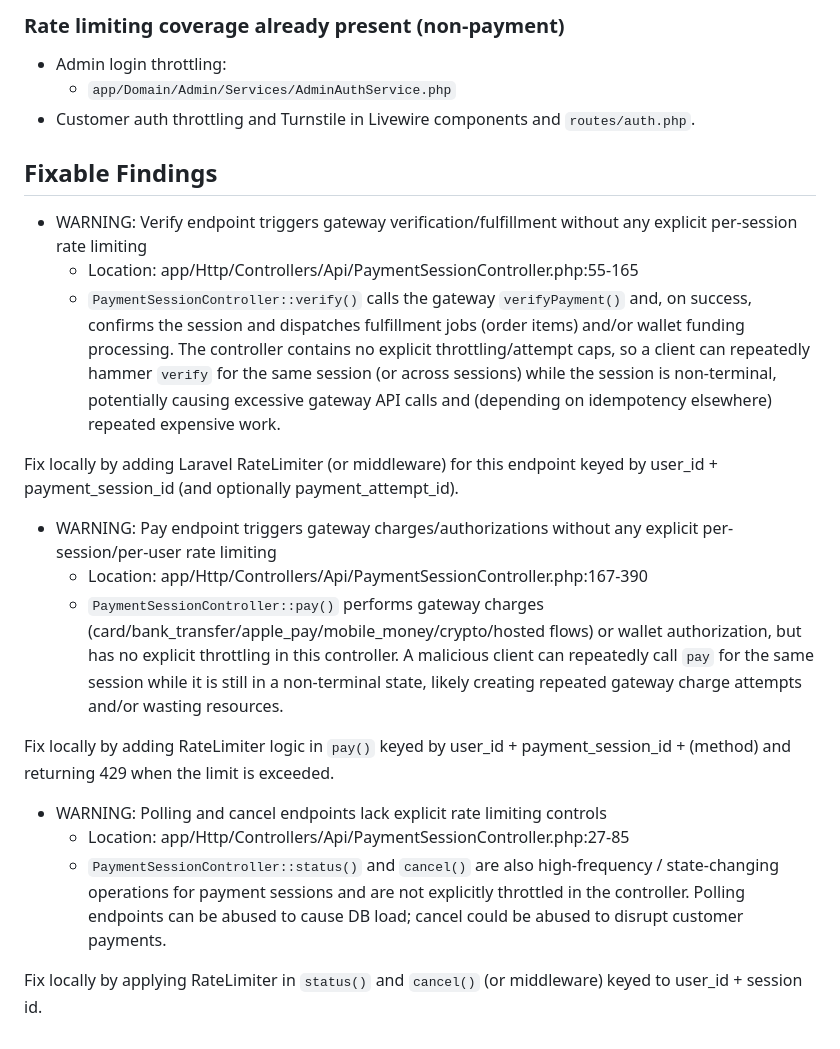
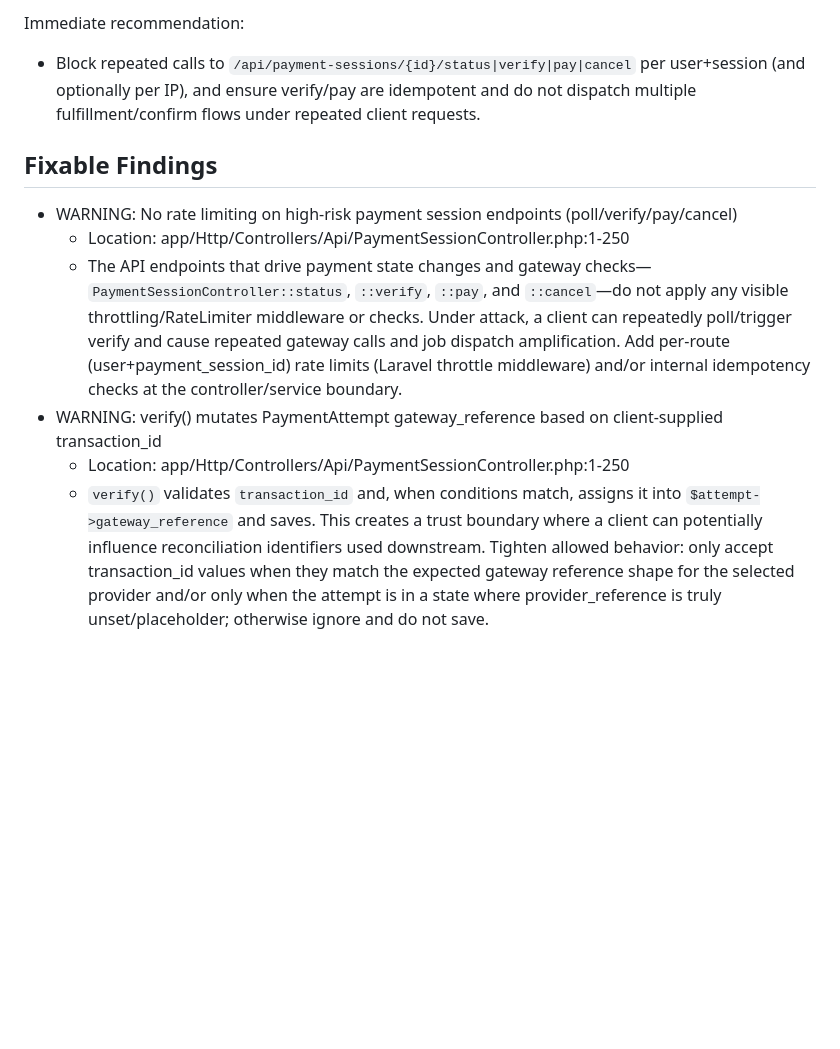
Before and after one commit to Roddy-Tech-Group/rshoprefills-v2, a Markdown page: launch-reports/main.md, the part around one of its changes. Rendered like a GitHub page; blank space fills up the shorter version.

```diff
--- a/launch-reports/main.md
+++ b/launch-reports/main.md
@@ -48,22 +38,11 @@ See the concrete, fixable items below (limited to issues visible in supplied fil
 
-### Rate limiting coverage already present (non-payment)
-- Admin login throttling:
-  - `app/Domain/Admin/Services/AdminAuthService.php`
-- Customer auth throttling and Turnstile in Livewire components and `routes/auth.php`.
+Immediate recommendation:
+- Block repeated calls to `/api/payment-sessions/{id}/status|verify|pay|cancel` per user+session (and optionally per IP), and ensure verify/pay are idempotent and do not dispatch multiple fulfillment/confirm flows under repeated client requests.
 
 ## Fixable Findings
-- WARNING: Verify endpoint triggers gateway verification/fulfillment without any explicit per-session rate limiting
-  - Location: app/Http/Controllers/Api/PaymentSessionController.php:55-165
-  - `PaymentSessionController::verify()` calls the gateway `verifyPayment()` and, on success, confirms the session and dispatches fulfillment jobs (order items) and/or wallet funding processing. The controller contains no explicit throttling/attempt caps, so a client can repeatedly hammer `verify` for the same session (or across sessions) while the session is non-terminal, potentially causing excessive gateway API calls and (depending on idempotency elsewhere) repeated expensive work.
-
-Fix locally by adding Laravel RateLimiter (or middleware) for this endpoint keyed by user_id + payment_session_id (and optionally payment_attempt_id).
-- WARNING: Pay endpoint triggers gateway charges/authorizations without any explicit per-session/per-user rate limiting
-  - Location: app/Http/Controllers/Api/PaymentSessionController.php:167-390
-  - `PaymentSessionController::pay()` performs gateway charges (card/bank_transfer/apple_pay/mobile_money/crypto/hosted flows) or wallet authorization, but has no explicit throttling in this controller. A malicious client can repeatedly call `pay` for the same session while it is still in a non-terminal state, likely creating repeated gateway charge attempts and/or wasting resources.
-
-Fix locally by adding RateLimiter logic in `pay()` keyed by user_id + payment_session_id + (method) and returning 429 when the limit is exceeded.
-- WARNING: Polling and cancel endpoints lack explicit rate limiting controls
-  - Location: app/Http/Controllers/Api/PaymentSessionController.php:27-85
-  - `PaymentSessionController::status()` and `cancel()` are also high-frequency / state-changing operations for payment sessions and are not explicitly throttled in the controller. Polling endpoints can be abused to cause DB load; cancel could be abused to disrupt customer payments.
-
-Fix locally by applying RateLimiter in `status()` and `cancel()` (or middleware) keyed to user_id + session id.
+- WARNING: No rate limiting on high-risk payment session endpoints (poll/verify/pay/cancel)
+  - Location: app/Http/Controllers/Api/PaymentSessionController.php:1-250
+  - The API endpoints that drive payment state changes and gateway checks—`PaymentSessionController::status`, `::verify`, `::pay`, and `::cancel`—do not apply any visible throttling/RateLimiter middleware or checks. Under attack, a client can repeatedly poll/trigger verify and cause repeated gateway calls and job dispatch amplification. Add per-route (user+payment_session_id) rate limits (Laravel throttle middleware) and/or internal idempotency checks at the controller/service boundary.
+- WARNING: verify() mutates PaymentAttempt gateway_reference based on client-supplied transaction_id
+  - Location: app/Http/Controllers/Api/PaymentSessionController.php:1-250
+  - `verify()` validates `transaction_id` and, when conditions match, assigns it into `$attempt->gateway_reference` and saves. This creates a trust boundary where a client can potentially influence reconciliation identifiers used downstream. Tighten allowed behavior: only accept transaction_id values when they match the expected gateway reference shape for the selected provider and/or only when the attempt is in a state where provider_reference is truly unset/placeholder; otherwise ignore and do not save.
```
Also changed, not shown: other parts of launch-reports/main.md (+21 -31 lines).
